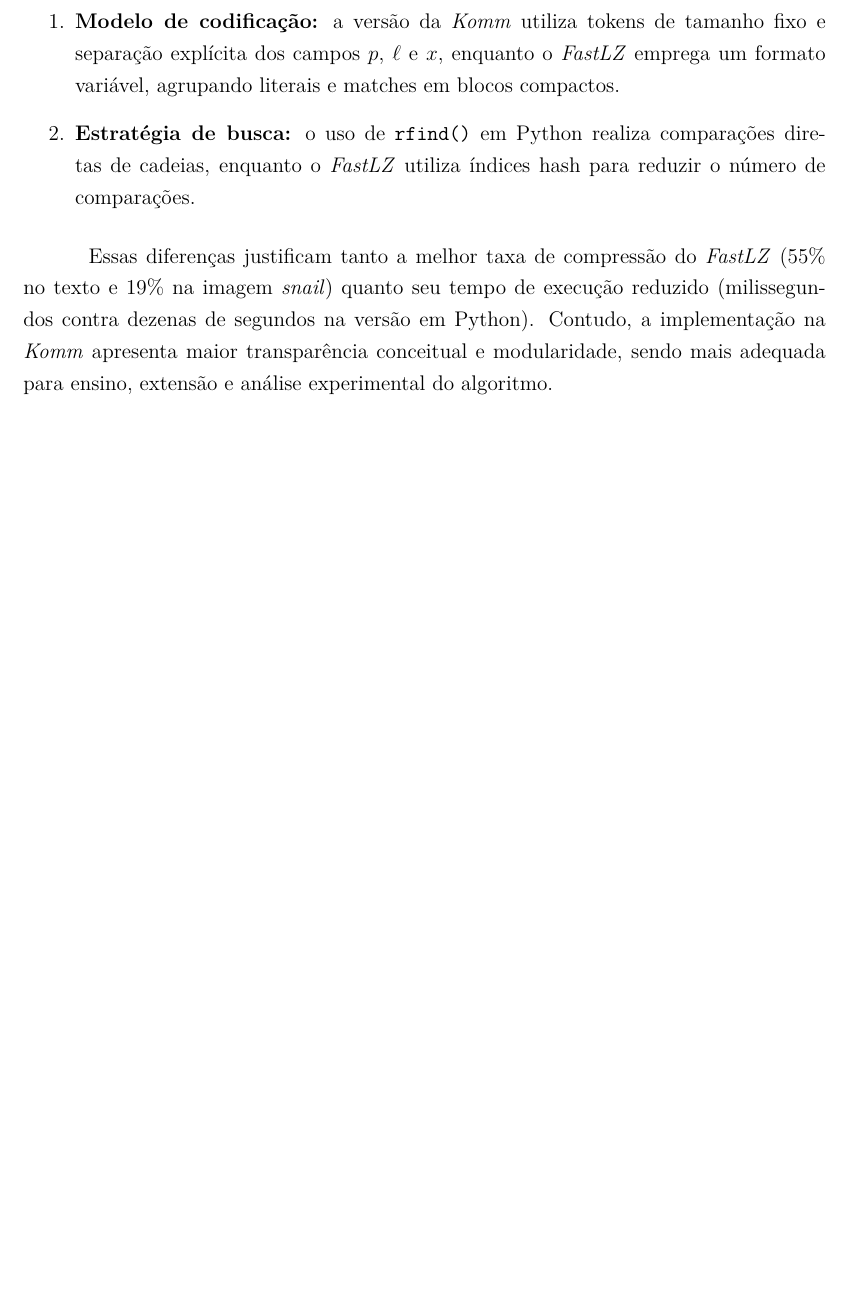
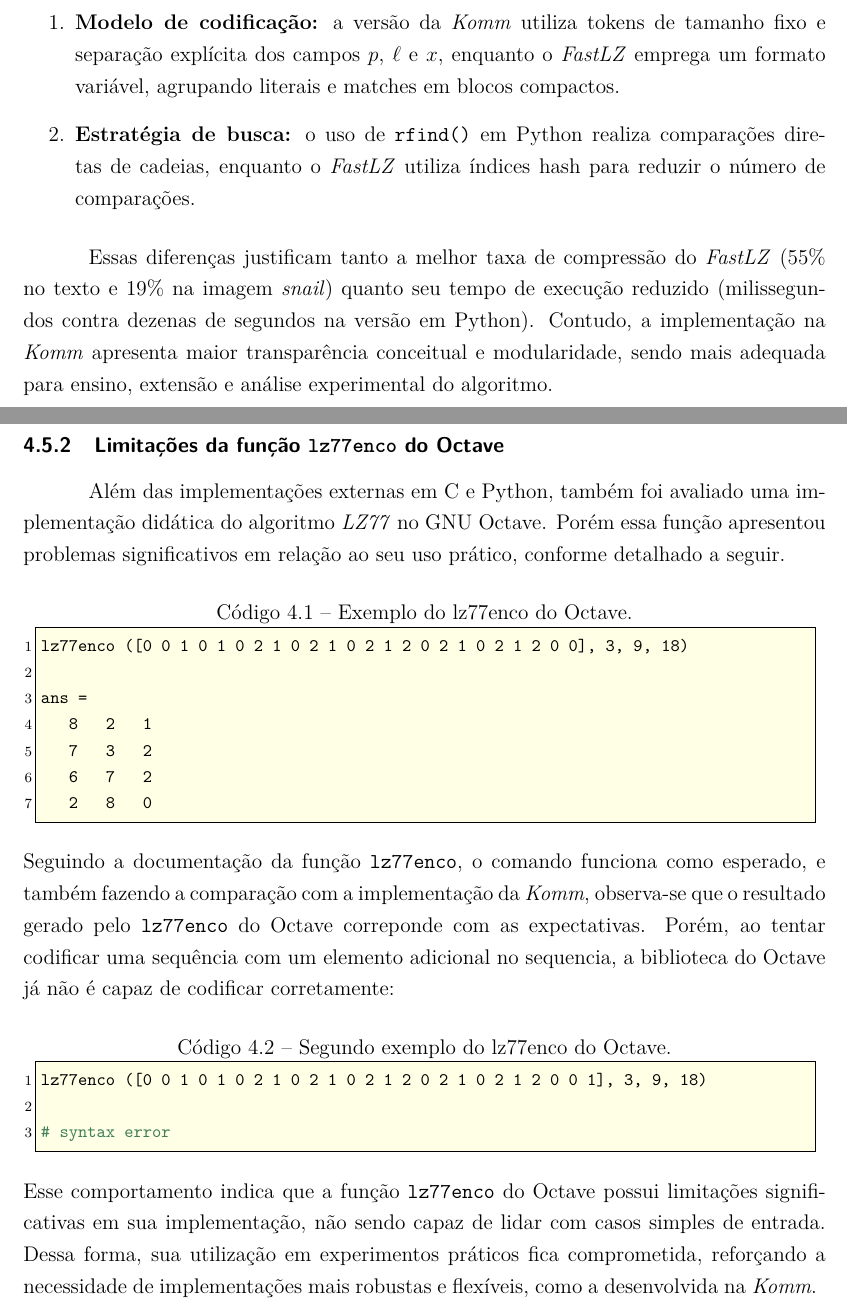
Before and after one commit to RhenzoHideki/monografia-algoritmos-de-compressao, a LaTeX thesis (monografia.tex, which reads capitulos/capitulo-04.tex): part of page 42 of 48 before the commit and two parts of pages 43 and 44 of 50 after it, the two joined at a grey line, cut so that both start at the same text, the shorter picture padded with empty space. Compiled offline with pdfLaTeX.

Commit message:
Capitulo 4: Revisado

```diff
--- a/capitulos/capitulo-04.tex
+++ b/capitulos/capitulo-04.tex
@@ -312,3 +307,35 @@ tempo de execução reduzido (milissegundos contra dezenas de segundos na versã
 em Python). Contudo, a implementação na \textit{Komm} apresenta maior
 transparência conceitual e modularidade, sendo mais adequada para ensino,
 extensão e análise experimental do algoritmo.
+
+
+\newpage
+\subsection{Limitações da função \texttt{lz77enco} do Octave}
+Além das implementações externas em C e Python, também foi avaliado uma
+implementação didática do algoritmo \textit{LZ77} no GNU Octave. Porém essa função apresentou problemas significativos
+em relação ao seu uso prático, conforme detalhado a seguir.
+
+\begin{lstlisting}[language=Python, caption={Exemplo do lz77enco do Octave.}]
+lz77enco ([0 0 1 0 1 0 2 1 0 2 1 0 2 1 2 0 2 1 0 2 1 2 0 0], 3, 9, 18)
+
+ans =
+   8   2   1
+   7   3   2
+   6   7   2
+   2   8   0
+\end{lstlisting}
+Seguindo a documentação da função \texttt{lz77enco}, o comando funciona como esperado, e também fazendo a comparação com a implementação da \textit{Komm}, observa-se que o
+resultado gerado pelo \texttt{lz77enco} do Octave correponde com as expectativas.
+Porém, ao tentar codificar uma sequência com um elemento adicional no sequencia, a biblioteca do Octave
+já não é capaz de codificar corretamente:
+
+\begin{lstlisting}[language=Python, caption={Segundo exemplo do lz77enco do Octave.}]
+lz77enco ([0 0 1 0 1 0 2 1 0 2 1 0 2 1 2 0 2 1 0 2 1 2 0 0 1], 3, 9, 18)
+
+# syntax error
+\end{lstlisting}
+Esse comportamento indica que a função \texttt{lz77enco} do Octave possui
+limitações significativas em sua implementação, não sendo capaz de lidar com
+casos simples de entrada. Dessa forma, sua utilização em experimentos práticos
+fica comprometida, reforçando a necessidade de implementações mais robustas e
+flexíveis, como a desenvolvida na \textit{Komm}.
```
Also changed, not shown: capitulos/capitulo-02.tex (+19 -1 lines), figuras/DiagramasTCC-LZ77-Estado-1 (1).pdf, figuras/DiagramasTCC-LZ77-Estado-2 (1).pdf (added), monografia.pdf, capitulos/capitulo-04.tex (21 more changed lines), 6 other files.
